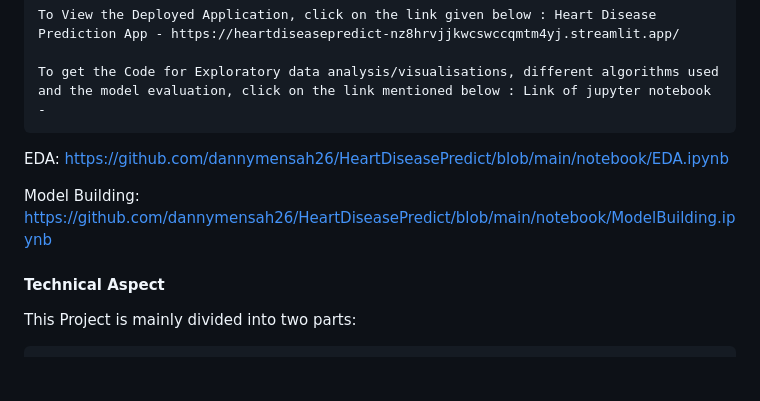
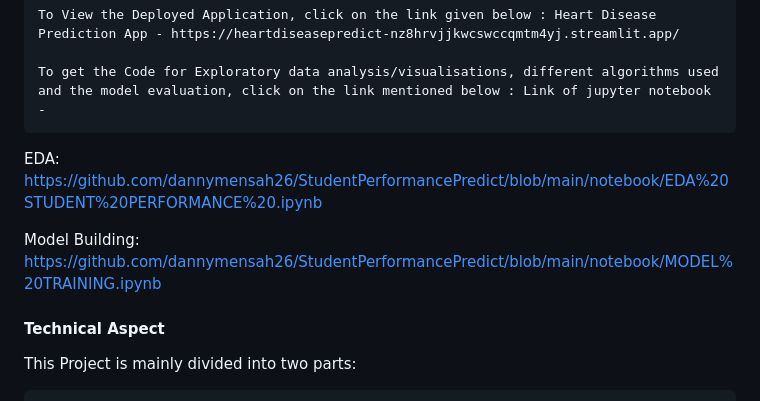
Before and after one commit to dannymensah26/StudentPerformancePredict, a Markdown page: README.md, the part around the change. Rendered like a GitHub page; blank space fills up the shorter version.

```diff
--- a/README.md
+++ b/README.md
@@ -13,10 +13,11 @@ Enthusiastic in data and machine learning, I have worked on several projects mos
 
     To get the Code for Exploratory data analysis/visualisations, different algorithms used and the model evaluation, click on the link mentioned below : Link of jupyter notebook -
 EDA:
-https://github.com/dannymensah26/HeartDiseasePredict/blob/main/notebook/EDA.ipynb
+https://github.com/dannymensah26/StudentPerformancePredict/blob/main/notebook/EDA%20STUDENT%20PERFORMANCE%20.ipynb
+
 
 Model Building:
-https://github.com/dannymensah26/HeartDiseasePredict/blob/main/notebook/ModelBuilding.ipynb
+https://github.com/dannymensah26/StudentPerformancePredict/blob/main/notebook/MODEL%20TRAINING.ipynb
 
 
 
```
